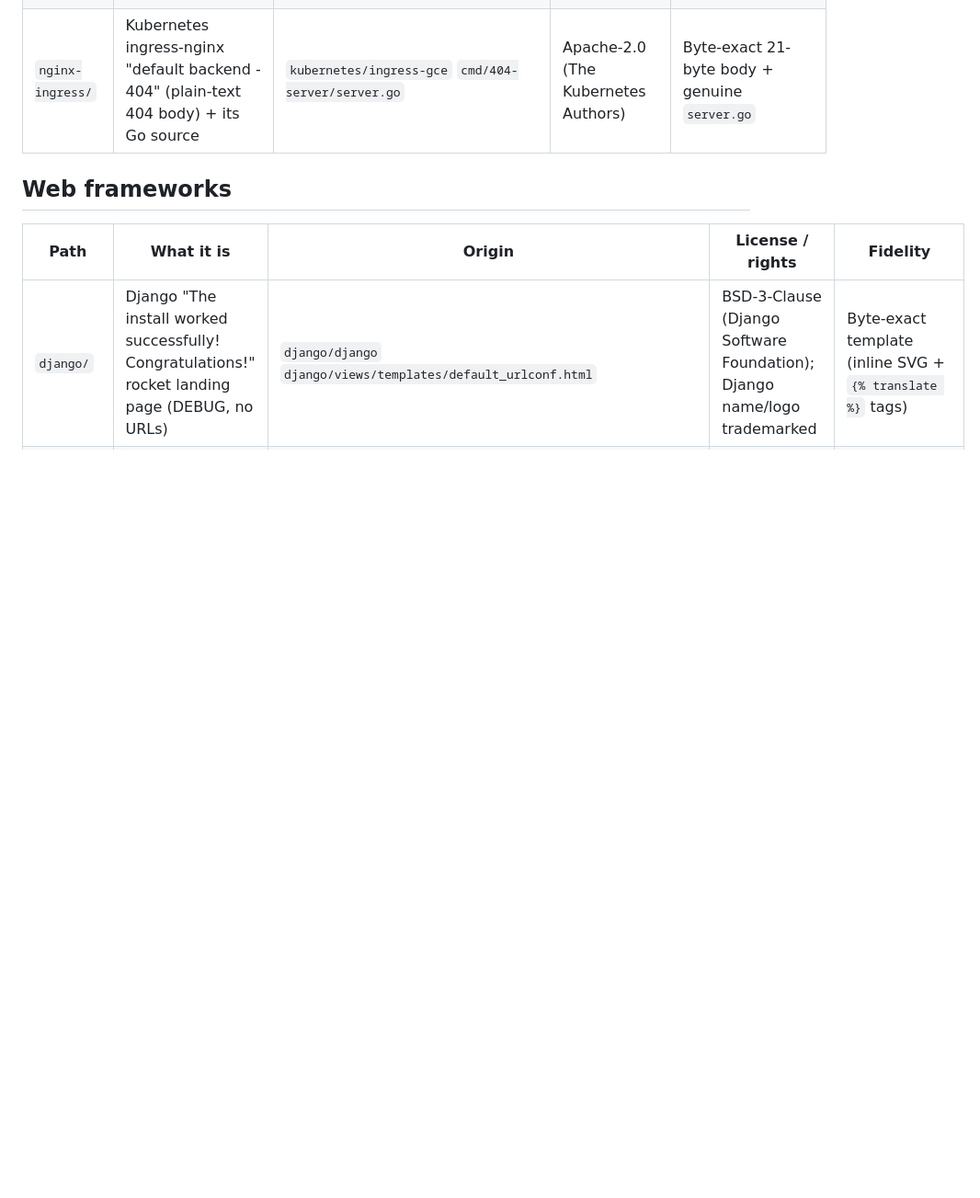
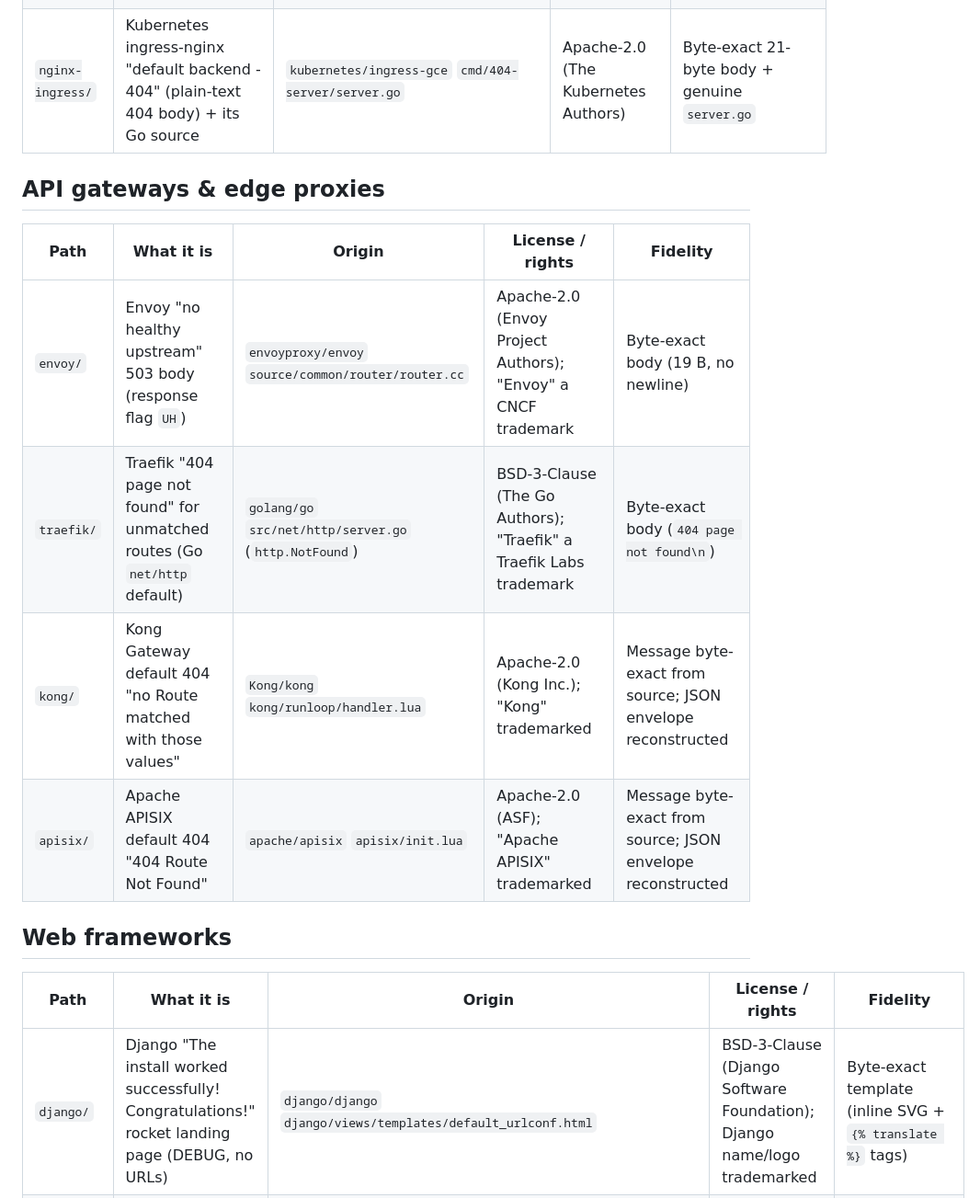
Before and after one commit to MichalAFerber/default-web-pages, a Markdown page: SOURCES.md, the part around the change. Shown at 92% size. GitHub-like rendering; blank space fills up the shorter version.

```diff
--- a/SOURCES.md
+++ b/SOURCES.md
@@ -52,6 +52,15 @@ IIS 1.0–3.0 default pages are **not recoverable** and are documented, not ship
 | `squid/` | Squid proxy error page ("ERROR: The requested URL could not be retrieved"), the `ERR_ACCESS_DENIED` template | `squid-cache/squid` `errors/templates/ERR_ACCESS_DENIED` | GPL-2.0-or-later (Squid Software Foundation & contributors) | Byte-exact template; `%` tokens are server-filled |
 | `nginx-ingress/` | Kubernetes ingress-nginx "default backend - 404" (plain-text 404 body) + its Go source | `kubernetes/ingress-gce` `cmd/404-server/server.go` | Apache-2.0 (The Kubernetes Authors) | Byte-exact 21-byte body + genuine `server.go` |
 
+## API gateways & edge proxies
+
+| Path | What it is | Origin | License / rights | Fidelity |
+|------|------------|--------|------------------|----------|
+| `envoy/` | Envoy "no healthy upstream" 503 body (response flag `UH`) | `envoyproxy/envoy` `source/common/router/router.cc` | Apache-2.0 (Envoy Project Authors); "Envoy" a CNCF trademark | Byte-exact body (19 B, no newline) |
+| `traefik/` | Traefik "404 page not found" for unmatched routes (Go `net/http` default) | `golang/go` `src/net/http/server.go` (`http.NotFound`) | BSD-3-Clause (The Go Authors); "Traefik" a Traefik Labs trademark | Byte-exact body (`404 page not found\n`) |
+| `kong/` | Kong Gateway default 404 "no Route matched with those values" | `Kong/kong` `kong/runloop/handler.lua` | Apache-2.0 (Kong Inc.); "Kong" trademarked | Message byte-exact from source; JSON envelope reconstructed |
+| `apisix/` | Apache APISIX default 404 "404 Route Not Found" | `apache/apisix` `apisix/init.lua` | Apache-2.0 (ASF); "Apache APISIX" trademarked | Message byte-exact from source; JSON envelope reconstructed |
+
 ## Web frameworks
 
 | Path | What it is | Origin | License / rights | Fidelity |
```
Also changed, not shown: NOTICE.md (+4 -1 lines), README.md (+4 -0 lines).
